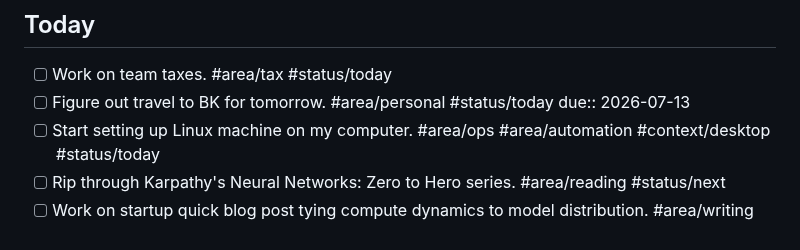
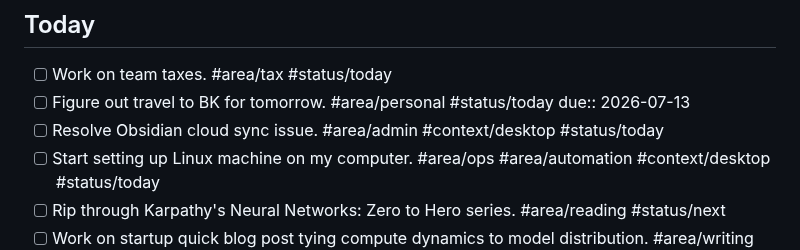
Before and after one commit to spiceoogway/spiceoogway.github.io, a Markdown page: content/Personal/Triaged To-do.md, the part around the change. Drawn GitHub-style.

```diff
--- a/content/Personal/Triaged To-do.md
+++ b/content/Personal/Triaged To-do.md
@@ -14,6 +14,7 @@ Last triaged: 2026-07-12
 
 - [ ] Work on team taxes. #area/tax #status/today
 - [ ] Figure out travel to BK for tomorrow. #area/personal #status/today due:: 2026-07-13
+- [ ] Resolve Obsidian cloud sync issue. #area/admin #context/desktop #status/today
 - [ ] Start setting up Linux machine on my computer. #area/ops #area/automation #context/desktop #status/today
 - [ ] Rip through Karpathy's Neural Networks: Zero to Hero series. #area/reading #status/next
 - [ ] Work on startup quick blog post tying compute dynamics to model distribution. #area/writing #status/next
```
Also changed, not shown: content/Personal/Finance Admin Dashboard.md (+1 -0 lines).
